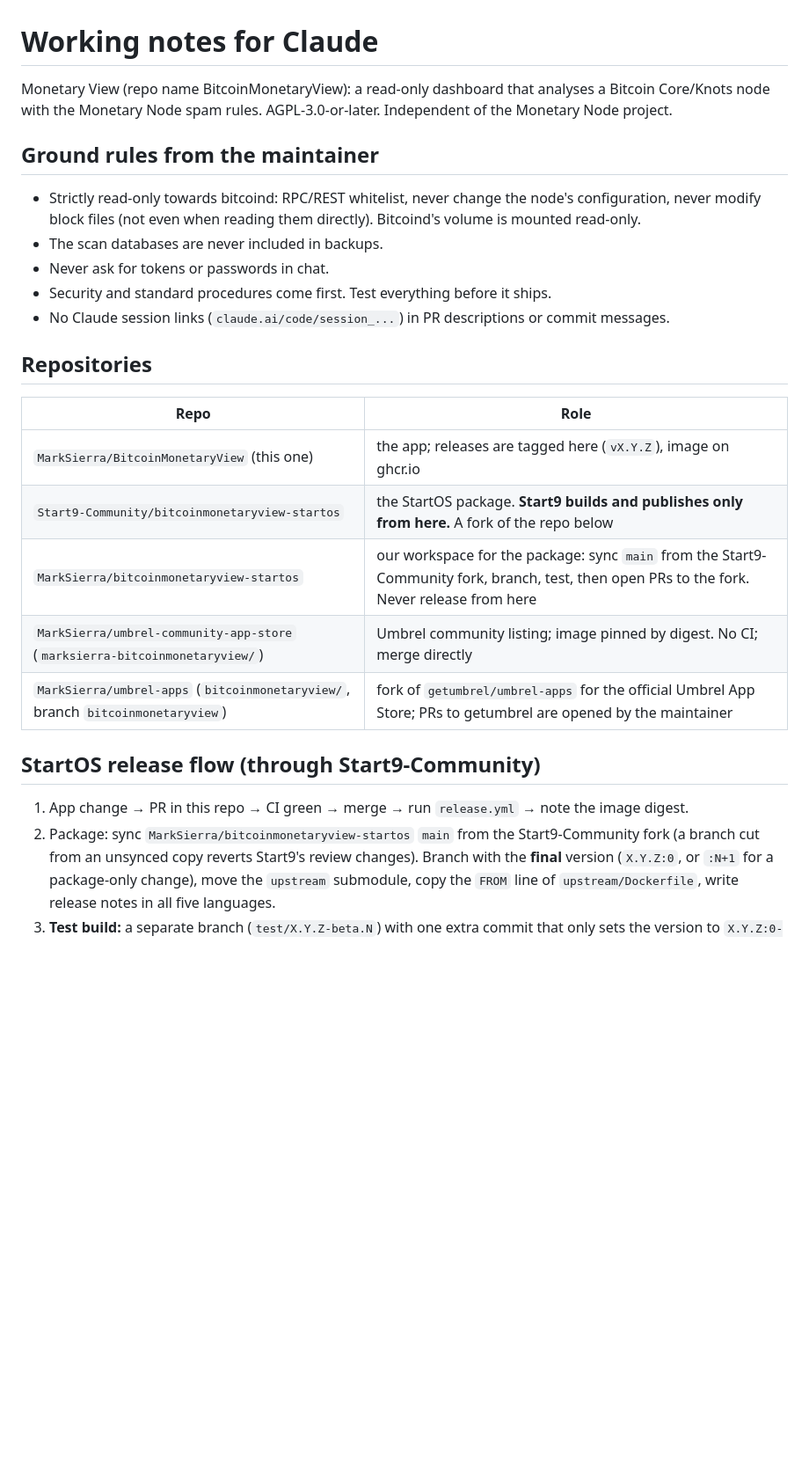
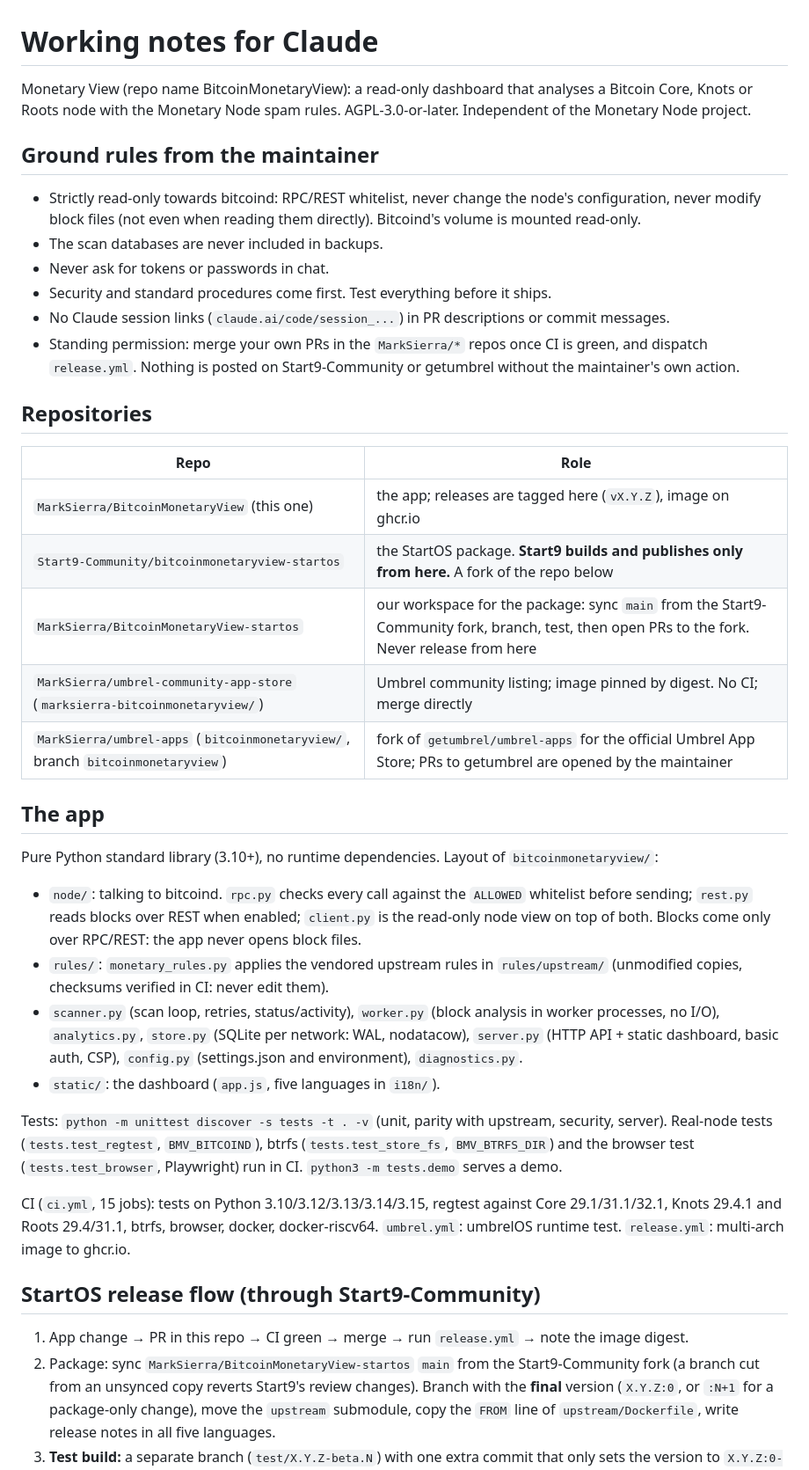
Before and after one commit to MarkSierra/BitcoinMonetaryView, a Markdown page: CLAUDE.md, the part around one of its changes. Shown at 88% size. Drawn GitHub-style; blank space fills up the shorter version.

Commit message:
CLAUDE.md: app layout and tests, environment limits, standing permissions
Co-Authored-By: Claude Opus 5.5 <noreply@anthropic.com>

```diff
--- a/CLAUDE.md
+++ b/CLAUDE.md
@@ -1,7 +1,7 @@
 # Working notes for Claude
 
-Monetary View (repo name BitcoinMonetaryView): a read-only dashboard that analyses a Bitcoin Core/Knots
-node with the Monetary Node spam rules. AGPL-3.0-or-later. Independent of the Monetary Node project.
+Monetary View (repo name BitcoinMonetaryView): a read-only dashboard that analyses a Bitcoin Core, Knots or
+Roots node with the Monetary Node spam rules. AGPL-3.0-or-later. Independent of the Monetary Node project.
 
 ## Ground rules from the maintainer
 
@@ -11,6 +11,8 @@ node with the Monetary Node spam rules. AGPL-3.0-or-later. Independent of the Mo
 - Never ask for tokens or passwords in chat.
 - Security and standard procedures come first. Test everything before it ships.
 - No Claude session links (`claude.ai/code/session_...`) in PR descriptions or commit messages.
+- Standing permission: merge your own PRs in the `MarkSierra/*` repos once CI is green, and dispatch
+  `release.yml`. Nothing is posted on Start9-Community or getumbrel without the maintainer's own action.
 
 ## Repositories
 
@@ -18,14 +20,37 @@ node with the Monetary Node spam rules. AGPL-3.0-or-later. Independent of the Mo
 |---|---|
 | `MarkSierra/BitcoinMonetaryView` (this one) | the app; releases are tagged here (`vX.Y.Z`), image on ghcr.io |
 | `Start9-Community/bitcoinmonetaryview-startos` | the StartOS package. **Start9 builds and publishes only from here.** A fork of the repo below |
-| `MarkSierra/bitcoinmonetaryview-startos` | our workspace for the package: sync `main` from the Start9-Community fork, branch, test, then open PRs to the fork. Never release from here |
+| `MarkSierra/BitcoinMonetaryView-startos` | our workspace for the package: sync `main` from the Start9-Community fork, branch, test, then open PRs to the fork. Never release from here |
 | `MarkSierra/umbrel-community-app-store` (`marksierra-bitcoinmonetaryview/`) | Umbrel community listing; image pinned by digest. No CI; merge directly |
 | `MarkSierra/umbrel-apps` (`bitcoinmonetaryview/`, branch `bitcoinmonetaryview`) | fork of `getumbrel/umbrel-apps` for the official Umbrel App Store; PRs to getumbrel are opened by the maintainer |
+
+## The app
+
+Pure Python standard library (3.10+), no runtime dependencies. Layout of `bitcoinmonetaryview/`:
+
+- `node/`: talking to bitcoind. `rpc.py` checks every call against the `ALLOWED` whitelist before sending;
+  `rest.py` reads blocks over REST when enabled; `client.py` is the read-only node view on top of both.
+  Blocks come only over RPC/REST: the app never opens block files.
+- `rules/`: `monetary_rules.py` applies the vendored upstream rules in `rules/upstream/` (unmodified copies,
+  checksums verified in CI: never edit them).
+- `scanner.py` (scan loop, retries, status/activity), `worker.py` (block analysis in worker processes, no
+  I/O), `analytics.py`, `store.py` (SQLite per
+  network: WAL, nodatacow), `server.py` (HTTP API + static dashboard, basic auth, CSP), `config.py`
+  (settings.json and environment), `diagnostics.py`.
+- `static/`: the dashboard (`app.js`, five languages in `i18n/`).
+
+Tests: `python -m unittest discover -s tests -t . -v` (unit, parity with upstream, security, server).
+Real-node tests (`tests.test_regtest`, `BMV_BITCOIND`), btrfs (`tests.test_store_fs`, `BMV_BTRFS_DIR`) and
+the browser test (`tests.test_browser`, Playwright) run in CI. `python3 -m tests.demo` serves a demo.
+
+CI (`ci.yml`, 15 jobs): tests on Python 3.10/3.12/3.13/3.14/3.15, regtest against Core 29.1/31.1/32.1,
+Knots 29.4.1 and Roots 29.4/31.1, btrfs, browser, docker, docker-riscv64. `umbrel.yml`: umbrelOS runtime
+test. `release.yml`: multi-arch image to ghcr.io.
 
 ## StartOS release flow (through Start9-Community)
 
 1. App change → PR in this repo → CI green → merge → run `release.yml` → note the image digest.
-2. Package: sync `MarkSierra/bitcoinmonetaryview-startos` `main` from the Start9-Community fork (a branch
+2. Package: sync `MarkSierra/BitcoinMonetaryView-startos` `main` from the Start9-Community fork (a branch
    cut from an unsynced copy reverts Start9's review changes). Branch with the **final** version
    (`X.Y.Z:0`, or `:N+1` for a package-only change), move the `upstream` submodule, copy the `FROM` line of
    `upstream/Dockerfile`, write release notes in all five languages.
```
Also changed, not shown: other parts of CLAUDE.md (+17 -13 lines).
